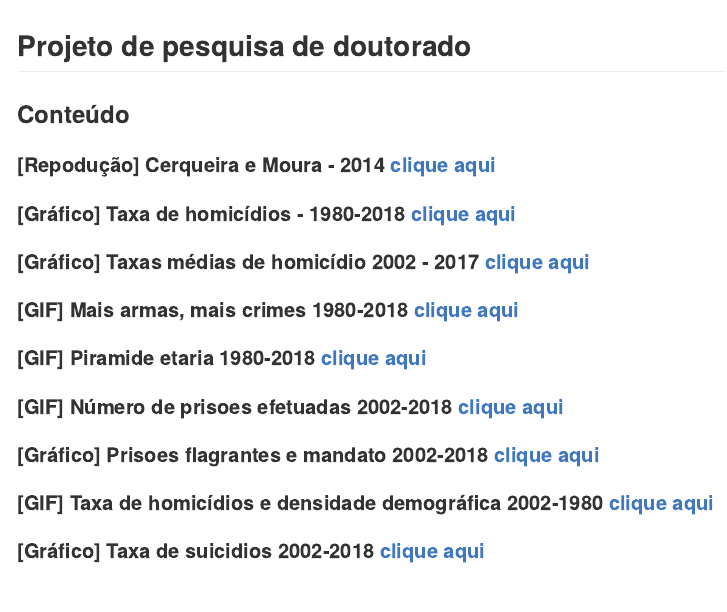
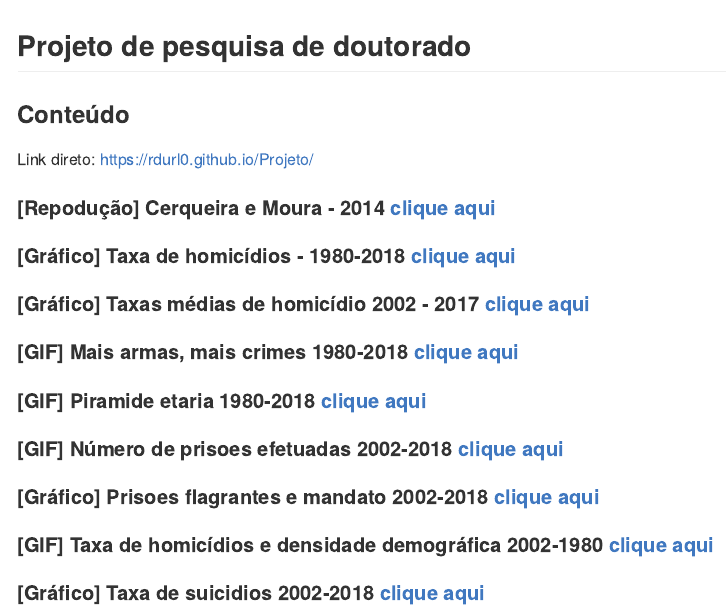
Before and after one commit to rdurl0/Projeto, an R Markdown document (README.Rmd): the page in a window 1100 px wide, from its top. The pictures show the output file README.md that the author committed with the source, drawn offline in the style of GitHub.

Commit message:
Update README

````diff
--- a/README.Rmd
+++ b/README.Rmd
@@ -14,6 +14,8 @@ knitr::opts_chunk$set(
 ## Projeto de pesquisa de doutorado
 
 ### Conteúdo
+
+Link direto: https://rdurl0.github.io/Projeto/
 
 ```{r echo=FALSE, results='asis'}
 library(tidyverse)
````
Also changed, not shown: README.md.
